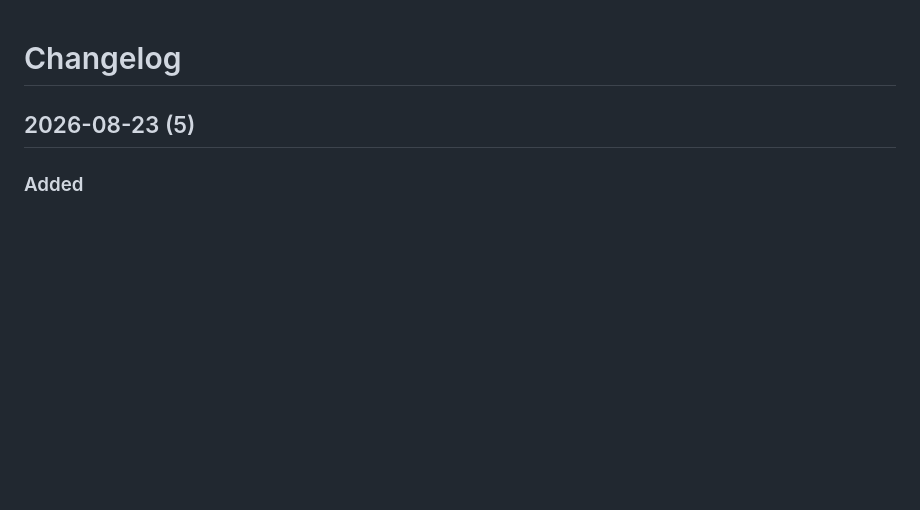
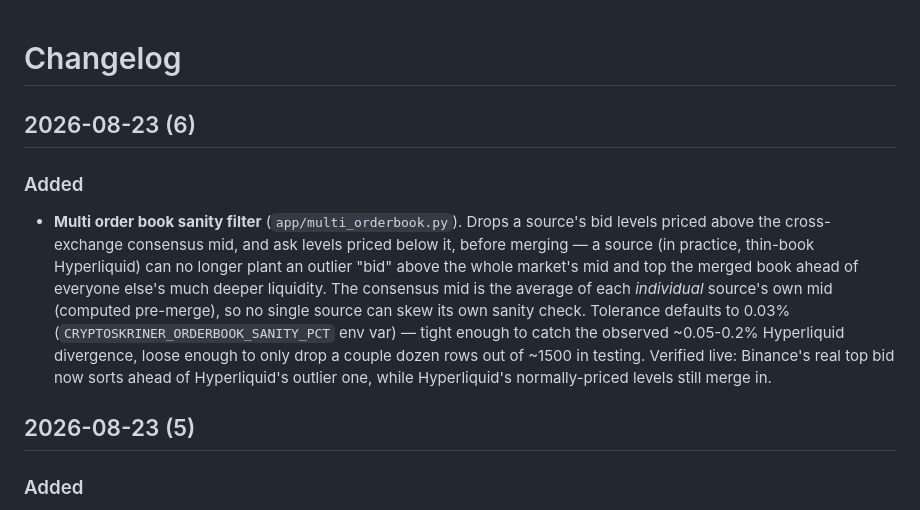
Before and after one commit to wiskeds-aps/Crypto-Price-Predictor, a Markdown page: CHANGELOG.md, the part around the change. Drawn GitHub-style; blank space fills up the shorter version.

Commit message:
Document Multi order book sanity filter

```diff
--- a/CHANGELOG.md
+++ b/CHANGELOG.md
@@ -1,4 +1,20 @@
 # Changelog
+
+## 2026-08-23 (6)
+
+### Added
+- **Multi order book sanity filter** (`app/multi_orderbook.py`). Drops a
+  source's bid levels priced above the cross-exchange consensus mid, and ask
+  levels priced below it, before merging — a source (in practice, thin-book
+  Hyperliquid) can no longer plant an outlier "bid" above the whole market's
+  mid and top the merged book ahead of everyone else's much deeper liquidity.
+  The consensus mid is the average of each *individual* source's own mid
+  (computed pre-merge), so no single source can skew its own sanity check.
+  Tolerance defaults to 0.03% (`CRYPTOSKRINER_ORDERBOOK_SANITY_PCT` env var)
+  — tight enough to catch the observed ~0.05-0.2% Hyperliquid divergence,
+  loose enough to only drop a couple dozen rows out of ~1500 in testing.
+  Verified live: Binance's real top bid now sorts ahead of Hyperliquid's
+  outlier one, while Hyperliquid's normally-priced levels still merge in.
 
 ## 2026-08-23 (5)
 
```
